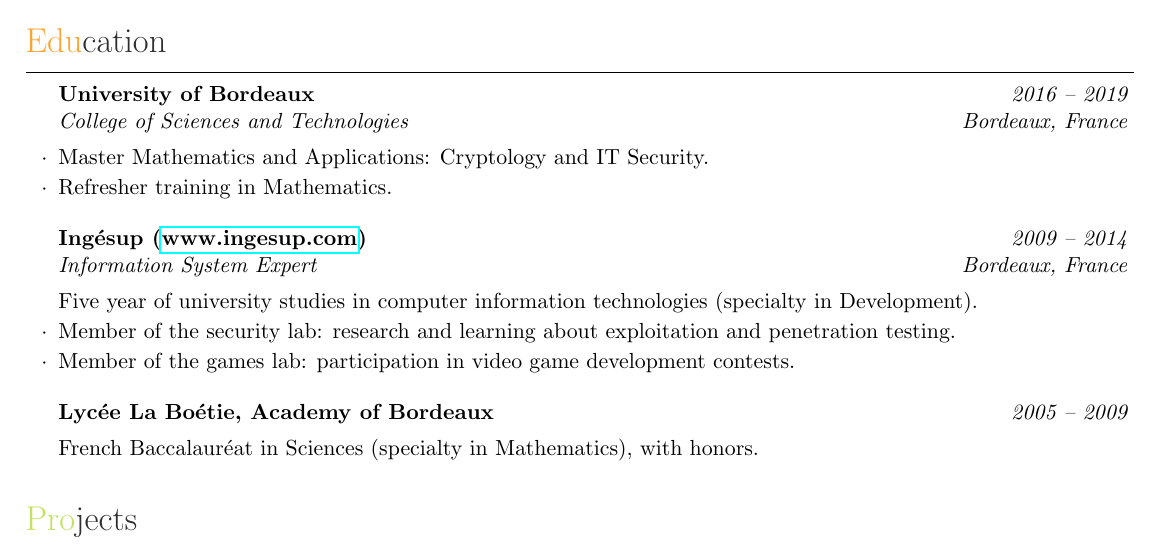
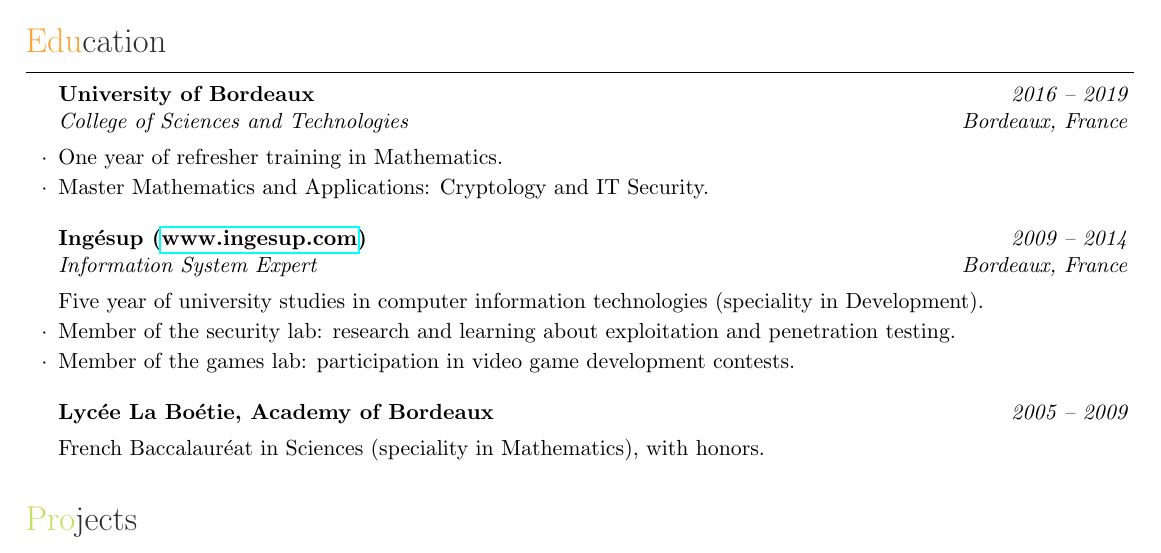
Before and after one commit to Pamplemousse/resume, a LaTeX CV (cv.tex, which reads sections/education.tex): part of page 3 of 4, cut so that both start at the same text. Compiled offline with pdfLaTeX.

Commit message:
Minor `Education` rework
  * items reorder to give more sense
  * small vocabulary correction

Signed-off-by: Pamplemousse <xav.maso@gmail.com>

```diff
--- a/sections/education.tex
+++ b/sections/education.tex
@@ -4,18 +4,18 @@
 \begin{rSection}{Education}
 
   \begin{rSubsection}{University of Bordeaux}{\em 2016 -- 2019}{College of Sciences and Technologies}{Bordeaux, France}
+    \item One year of refresher training in Mathematics.
     \item Master Mathematics and Applications: Cryptology and IT Security.
-    \item Refresher training in Mathematics.
   \end{rSubsection}
 
   \begin{rSubsection}{Ingésup (\href{www.ingesup.com}{www.ingesup.com})}{\em 2009 -- 2014}{Information System Expert}{Bordeaux, France}
-    \item[] Five year of university studies in computer information technologies (specialty in Development).
+    \item[] Five year of university studies in computer information technologies (speciality in Development).
     \item Member of the security lab: research and learning about exploitation and penetration testing.
     \item Member of the games lab: participation in video game development contests.
   \end{rSubsection}
 
   \begin{rSubsection}{Lycée La Boétie, Academy of Bordeaux}{\em 2005 -- 2009}{}{}
-    \item[] French Baccalauréat in Sciences (specialty in Mathematics), with honors.
+    \item[] French Baccalauréat in Sciences (speciality in Mathematics), with honors.
   \end{rSubsection}
 
 \end{rSection}
```
